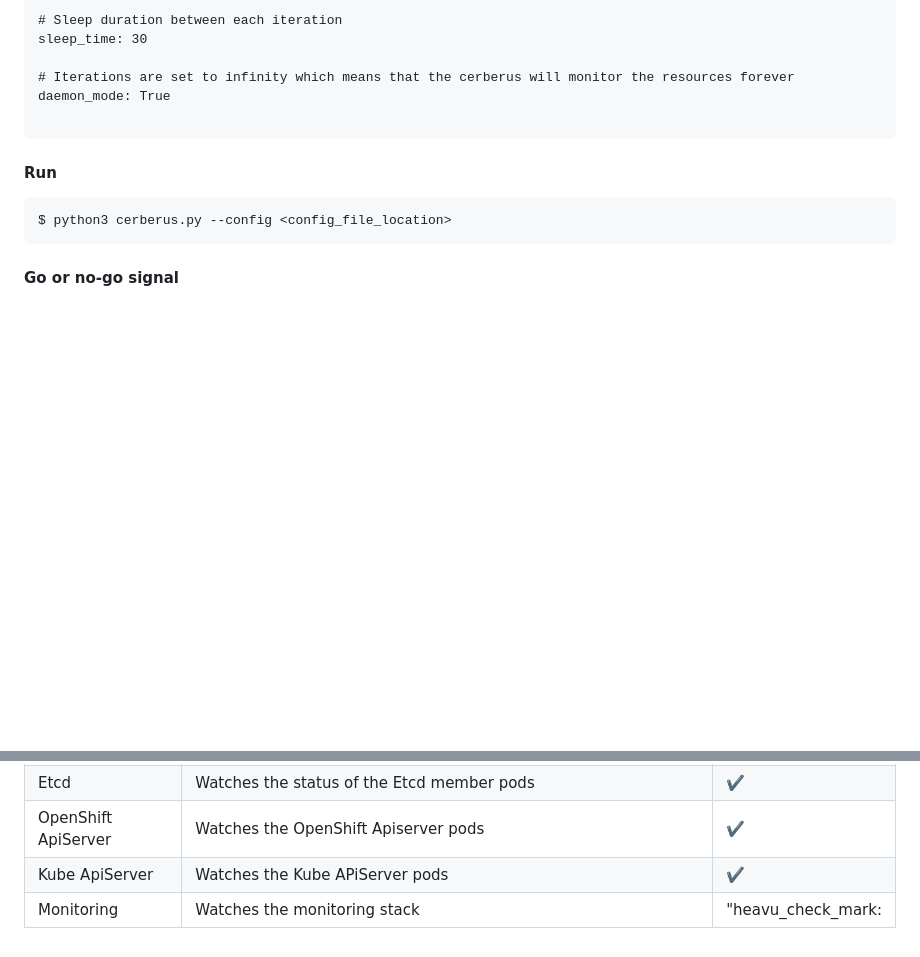
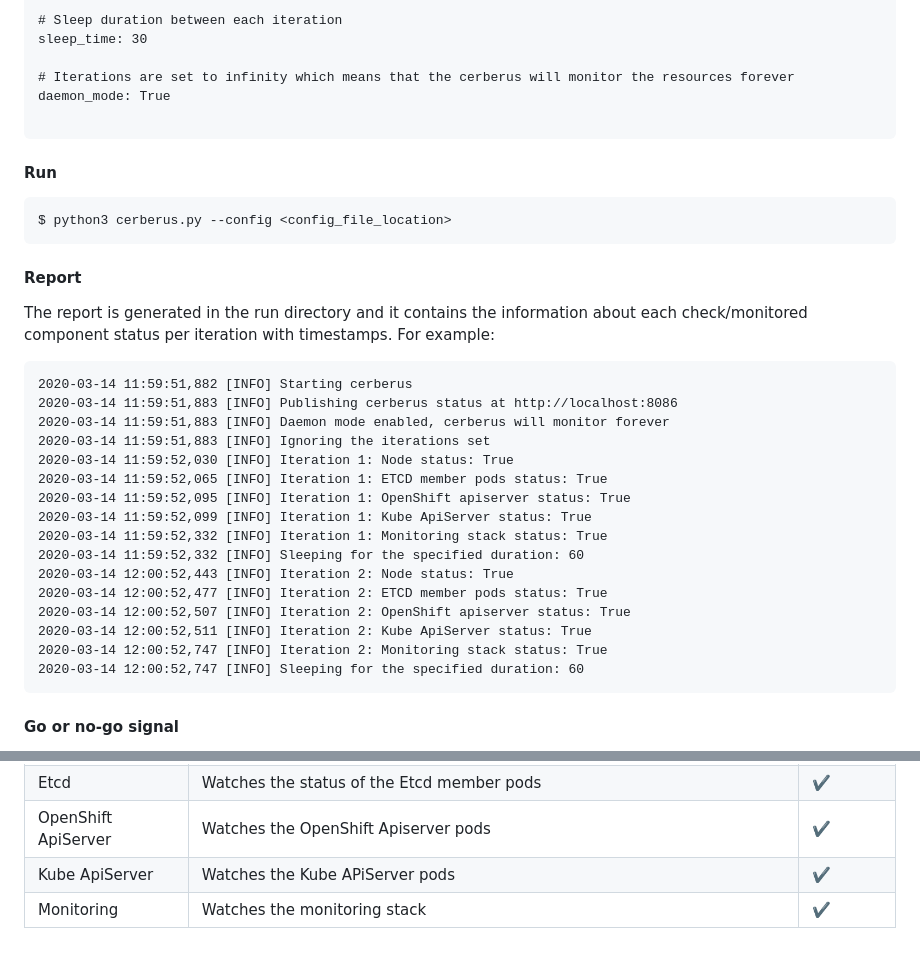
Before and after one commit to krkn-chaos/cerberus, a Markdown page: README.md, 2 parts joined by grey strips. Drawn GitHub-style; blank space fills up the shorter version.

Commit message:
Add supoort to generate a report
This commit:
- Uses logging module to stream the logs to stdout as well to a file.
  This can be used as a report to refer to the events later.
- Updates the readme with workflow.

````diff
--- a/README.md
+++ b/README.md
@@ -50,6 +53,27 @@ daemon_mode: True
 $ python3 cerberus.py --config <config_file_location>
 ```
 
+#### Report
+The report is generated in the run directory and it contains the information about each check/monitored component status per iteration with timestamps. For example:
+```
+2020-03-14 11:59:51,882 [INFO] Starting cerberus
+2020-03-14 11:59:51,883 [INFO] Publishing cerberus status at http://localhost:8086
+2020-03-14 11:59:51,883 [INFO] Daemon mode enabled, cerberus will monitor forever
+2020-03-14 11:59:51,883 [INFO] Ignoring the iterations set
+2020-03-14 11:59:52,030 [INFO] Iteration 1: Node status: True
+2020-03-14 11:59:52,065 [INFO] Iteration 1: ETCD member pods status: True
+2020-03-14 11:59:52,095 [INFO] Iteration 1: OpenShift apiserver status: True
+2020-03-14 11:59:52,099 [INFO] Iteration 1: Kube ApiServer status: True
+2020-03-14 11:59:52,332 [INFO] Iteration 1: Monitoring stack status: True
+2020-03-14 11:59:52,332 [INFO] Sleeping for the specified duration: 60
+2020-03-14 12:00:52,443 [INFO] Iteration 2: Node status: True
+2020-03-14 12:00:52,477 [INFO] Iteration 2: ETCD member pods status: True
+2020-03-14 12:00:52,507 [INFO] Iteration 2: OpenShift apiserver status: True
+2020-03-14 12:00:52,511 [INFO] Iteration 2: Kube ApiServer status: True
+2020-03-14 12:00:52,747 [INFO] Iteration 2: Monitoring stack status: True
+2020-03-14 12:00:52,747 [INFO] Sleeping for the specified duration: 60
+```
+
 #### Go or no-go signal
 When the cerberus is configured to run in the daemon mode, it will continuosly monitor the components specified, runs a simple http server at http://localhost:8086 and publishes the signal i.e True or False depending on the components status. The tools can consume the signal and act accordingly.
 
@@ -66,4 +90,4 @@ Nodes                    | Watches all the nodes including masters, workers as w
 Etcd                     | Watches the status of the Etcd member pods                                                         | :heavy_check_mark:        |
 OpenShift ApiServer      | Watches the OpenShift Apiserver pods                                                               | :heavy_check_mark:        |
 Kube ApiServer           | Watches the Kube APiServer pods                                                                    | :heavy_check_mark:        |
-Monitoring               | Watches the monitoring stack                                                                       | "heavu_check_mark:        |
+Monitoring               | Watches the monitoring stack                                                                       | :heavy_check_mark:        |
````
Also changed, not shown: other parts of README.md (+3 -0 lines), media/cerberus-workflow.png (added), 1 other file.
